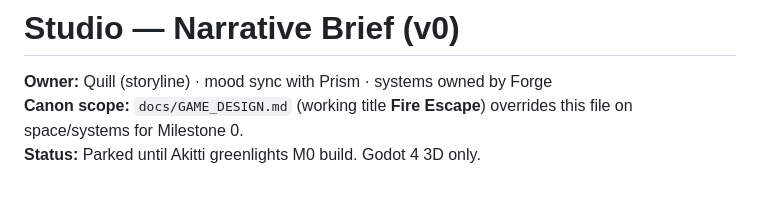
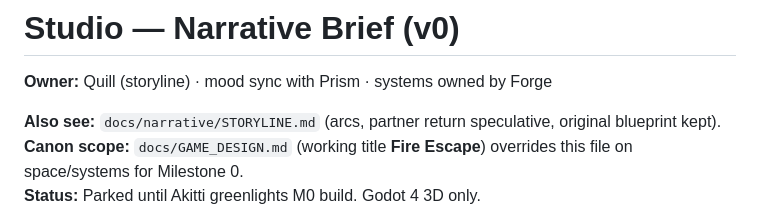
Before and after one commit to SpaceKitti/Studio, a Markdown page: docs/narrative/NARRATIVE_BRIEF.md, the part around the change. Rendered like a GitHub page; blank space fills up the shorter version.

Commit message:
docs: point narrative brief at STORYLINE.md

```diff
--- a/docs/narrative/NARRATIVE_BRIEF.md
+++ b/docs/narrative/NARRATIVE_BRIEF.md
@@ -1,6 +1,8 @@
 # Studio — Narrative Brief (v0)
 
 **Owner:** Quill (storyline) · mood sync with Prism · systems owned by Forge
+
+**Also see:** `docs/narrative/STORYLINE.md` (arcs, partner return speculative, original blueprint kept).
 **Canon scope:** `docs/GAME_DESIGN.md` (working title **Fire Escape**) overrides this file on space/systems for Milestone 0.
 **Status:** Parked until Akitti greenlights M0 build. Godot 4 3D only.
 
```
